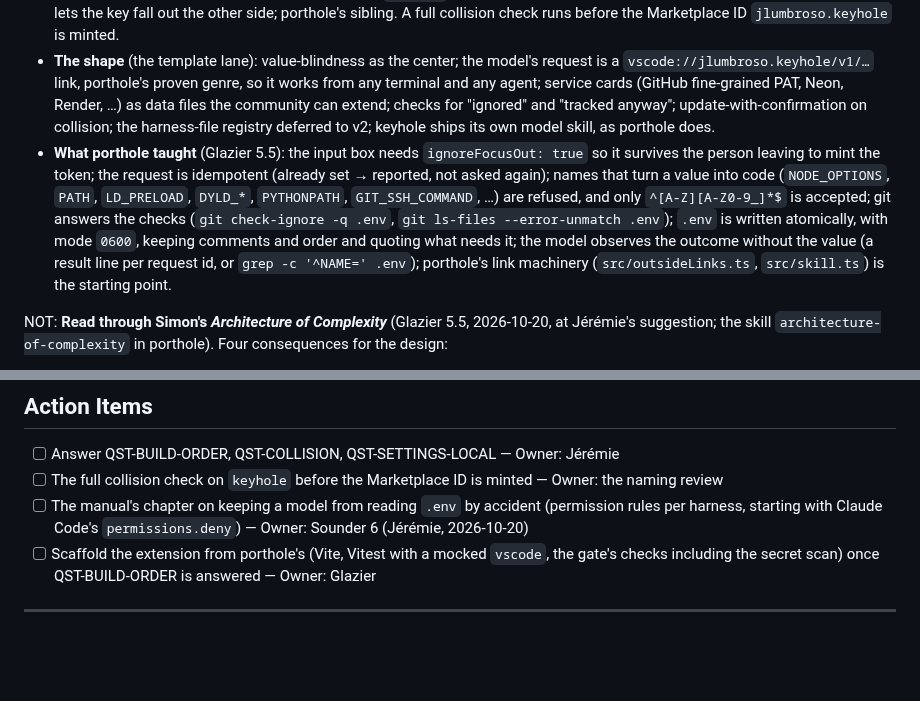
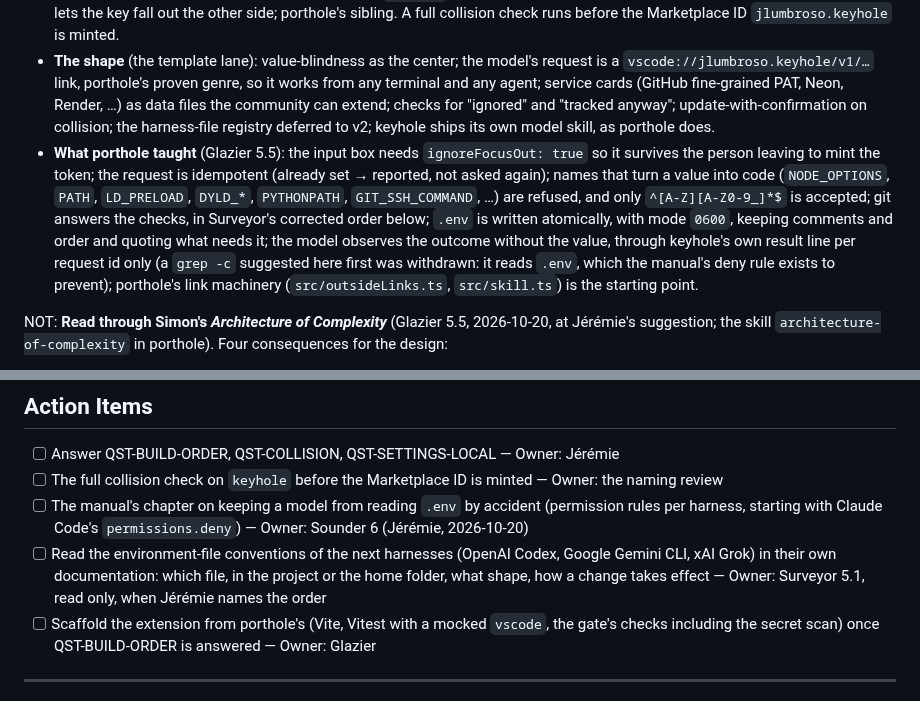
Before and after one commit to jlumbroso/keyhole, a Markdown page: docs/adr/0001-keyhole-founding-design-from-the-seed.md, 2 parts joined by grey strips. Drawn GitHub-style; blank space fills up the shorter version.

Commit message:
docs: ADR-0001 — Surveyor's source check folded in (git check order, exit 128, env-scrub, more refused names); the grep observation withdrawn; other harnesses as target modules (Jérémie)
Co-Authored-By: Claude Opus 5.5 <noreply@anthropic.com>

```diff
--- a/docs/adr/0001-keyhole-founding-design-from-the-seed.md
+++ b/docs/adr/0001-keyhole-founding-design-from-the-seed.md
@@ -39,7 +39,7 @@ And, the same day: *"We can teach user to complete this with permissions like pr
 - **Scope** (Grok 3.7): a small surface; the model's path is an explicit, documented request, not magic; `settings.local.json` optional and off by default; a collision policy chosen up front; the committed-file check fails closed. Not a secrets manager, not a settings editor.
 - **The name** (the naming review, quick grade, 0.75): `keyhole`, "the one correct aperture where a key enters", and a keyhole never lets the key fall out the other side; porthole's sibling. A full collision check runs before the Marketplace ID `jlumbroso.keyhole` is minted.
 - **The shape** (the template lane): value-blindness as the center; the model's request is a `vscode://jlumbroso.keyhole/v1/…` link, porthole's proven genre, so it works from any terminal and any agent; service cards (GitHub fine-grained PAT, Neon, Render, …) as data files the community can extend; checks for "ignored" and "tracked anyway"; update-with-confirmation on collision; the harness-file registry deferred to v2; keyhole ships its own model skill, as porthole does.
-- **What porthole taught** (Glazier 5.5): the input box needs `ignoreFocusOut: true` so it survives the person leaving to mint the token; the request is idempotent (already set → reported, not asked again); names that turn a value into code (`NODE_OPTIONS`, `PATH`, `LD_PRELOAD`, `DYLD_*`, `PYTHONPATH`, `GIT_SSH_COMMAND`, …) are refused, and only `^[A-Z][A-Z0-9_]*$` is accepted; git answers the checks (`git check-ignore -q .env`, `git ls-files --error-unmatch .env`); `.env` is written atomically, with mode `0600`, keeping comments and order and quoting what needs it; the model observes the outcome without the value (a result line per request id, or `grep -c '^NAME=' .env`); porthole's link machinery (`src/outsideLinks.ts`, `src/skill.ts`) is the starting point.
+- **What porthole taught** (Glazier 5.5): the input box needs `ignoreFocusOut: true` so it survives the person leaving to mint the token; the request is idempotent (already set → reported, not asked again); names that turn a value into code (`NODE_OPTIONS`, `PATH`, `LD_PRELOAD`, `DYLD_*`, `PYTHONPATH`, `GIT_SSH_COMMAND`, …) are refused, and only `^[A-Z][A-Z0-9_]*$` is accepted; git answers the checks, in Surveyor's corrected order below; `.env` is written atomically, with mode `0600`, keeping comments and order and quoting what needs it; the model observes the outcome without the value, through keyhole's own result line per request id only (a `grep -c` suggested here first was withdrawn: it reads `.env`, which the manual's deny rule exists to prevent); porthole's link machinery (`src/outsideLinks.ts`, `src/skill.ts`) is the starting point.
 
 NOT: **Read through Simon's *Architecture of Complexity*** (Glazier 5.5, 2026-10-20, at Jérémie's suggestion; the skill `architecture-of-complexity` in porthole). Four consequences for the design:
 1. **The first law is an empty-world claim, so it can be built in rather than promised.** Two subsystems with one narrow interface: the *value path* (the masked box, then the file writers), the only code that ever holds a secret; and the *request path* (the link, the cards, the log, the result for the model), which holds only names and outcomes. What crosses: a variable's name in, `{name, outcome, length}` out. Enforced, not remembered: the value is an opaque `Secret` type whose `toString()` returns `[redacted]` and whose `toJSON()` throws; only the file writers unwrap it; a test fails if the request path imports the value path's internals. A leak becomes a type error or a failing test.
@@ -124,6 +128,7 @@ Settled regardless, from the Thread: the first law (never through the conversati
 - [ ] Answer QST-BUILD-ORDER, QST-COLLISION, QST-SETTINGS-LOCAL — Owner: Jérémie
 - [ ] The full collision check on `keyhole` before the Marketplace ID is minted — Owner: the naming review
 - [ ] The manual's chapter on keeping a model from reading `.env` by accident (permission rules per harness, starting with Claude Code's `permissions.deny`) — Owner: Sounder 6 (Jérémie, 2026-10-20)
+- [ ] Read the environment-file conventions of the next harnesses (OpenAI Codex, Google Gemini CLI, xAI Grok) in their own documentation: which file, in the project or the home folder, what shape, how a change takes effect — Owner: Surveyor 5.1, read only, when Jérémie names the order
 - [ ] Scaffold the extension from porthole's (Vite, Vitest with a mocked `vscode`, the gate's checks including the secret scan) once QST-BUILD-ORDER is answered — Owner: Glazier
 
 ---
```
Also changed, not shown: other parts of docs/adr/0001-keyhole-founding-design-from-the-seed.md (+4 -0 lines).
